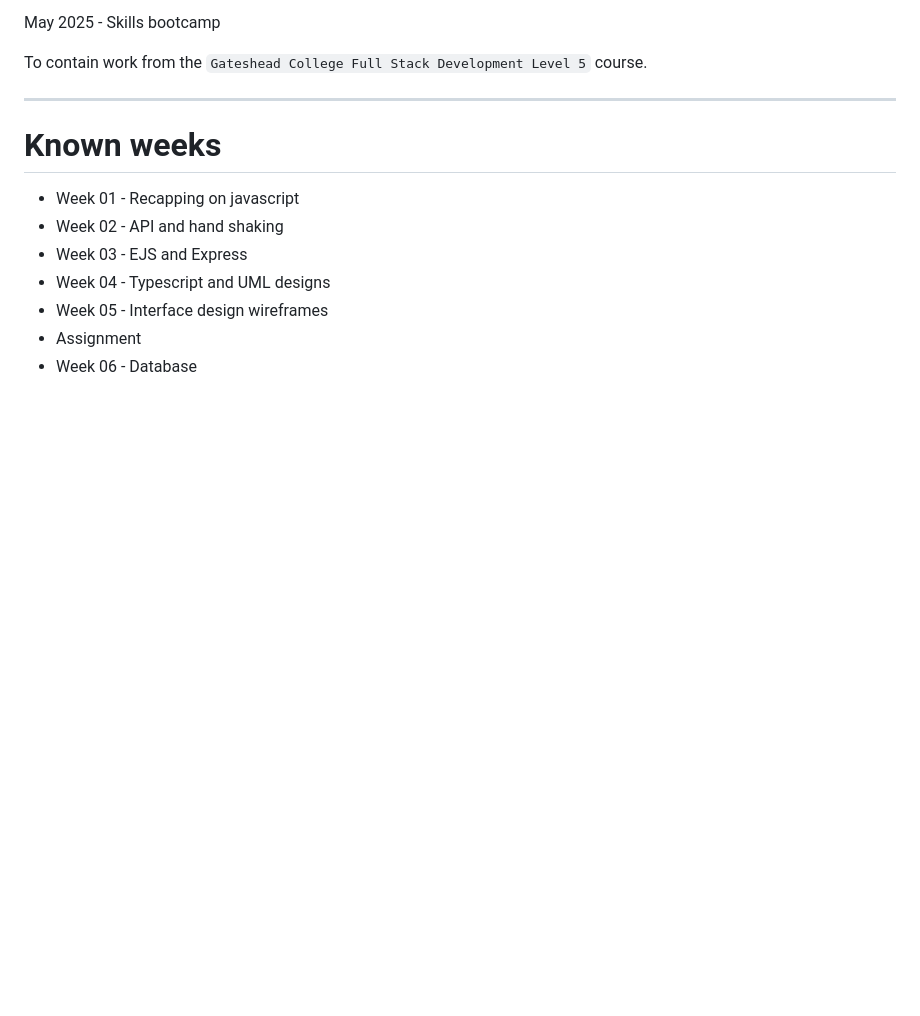
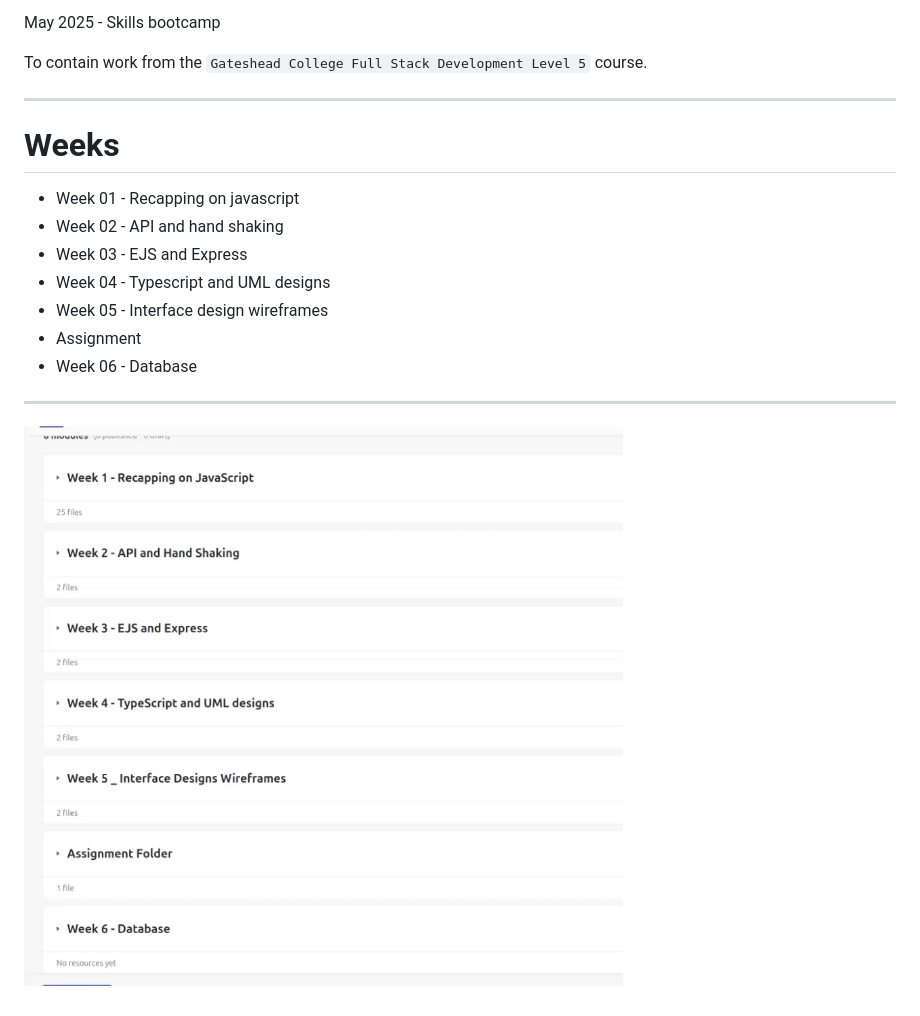
Before and after one commit to hey-amo/SkillsBootcamp-GC, a Markdown page: README.md, the part around the change. GitHub-like rendering; pictures changed too: schedule.png (added); blank space fills up the shorter version.

Commit message:
Adding schedule, update readme, start folder for week02

```diff
--- a/README.md
+++ b/README.md
@@ -5,7 +5,7 @@ To contain work from the `Gateshead College Full Stack Development Level 5` cour
 
 ---
 
-# Known weeks
+# Weeks
 
 - Week 01 - Recapping on javascript
 - Week 02 - API and hand shaking
@@ -14,3 +14,8 @@ To contain work from the `Gateshead College Full Stack Development Level 5` cour
 - Week 05 - Interface design wireframes
 - Assignment
 - Week 06 - Database
+
+
+---
+
+![alt text](schedule.png "Schedule")
```
Also changed, not shown: Week02/Week02.md (added, +1 -0 lines), 1 other file.
